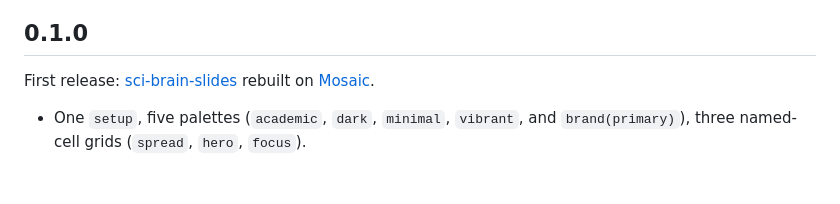
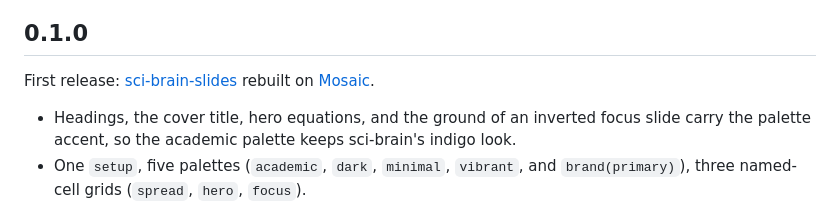
Before and after one commit to hz-xiaxz/sci-mosaic, a Markdown page: CHANGELOG.md, the part around the change. Drawn GitHub-style; blank space fills up the shorter version.

```diff
--- a/CHANGELOG.md
+++ b/CHANGELOG.md
@@ -5,6 +5,9 @@
 First release: [sci-brain-slides](https://github.com/GiggleLiu/sci-brain-slides)
 rebuilt on [Mosaic](https://github.com/vincentarelbundock/mosaic).
 
+- Headings, the cover title, hero equations, and the ground of an inverted
+  focus slide carry the palette accent, so the academic palette keeps
+  sci-brain's indigo look.
 - One `setup`, five palettes (`academic`, `dark`, `minimal`, `vibrant`, and
   `brand(primary)`), three named-cell grids (`spread`, `hero`, `focus`).
 - Fourteen research components that go inside any cell: callout, figbox,
```
Also changed, not shown: README.md (+7 -2 lines), docs/starter.png, thumbnail.png, 2 other files.
